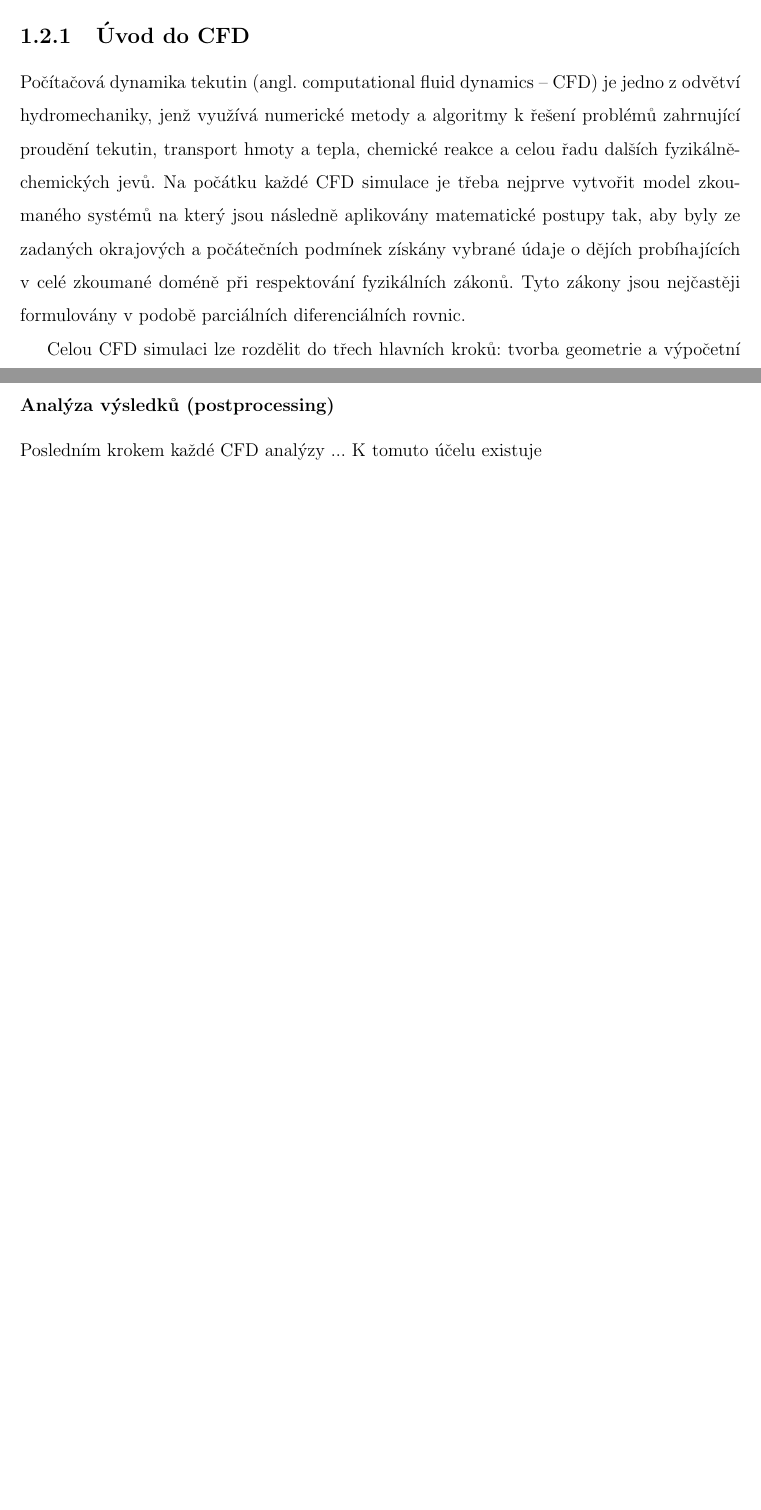
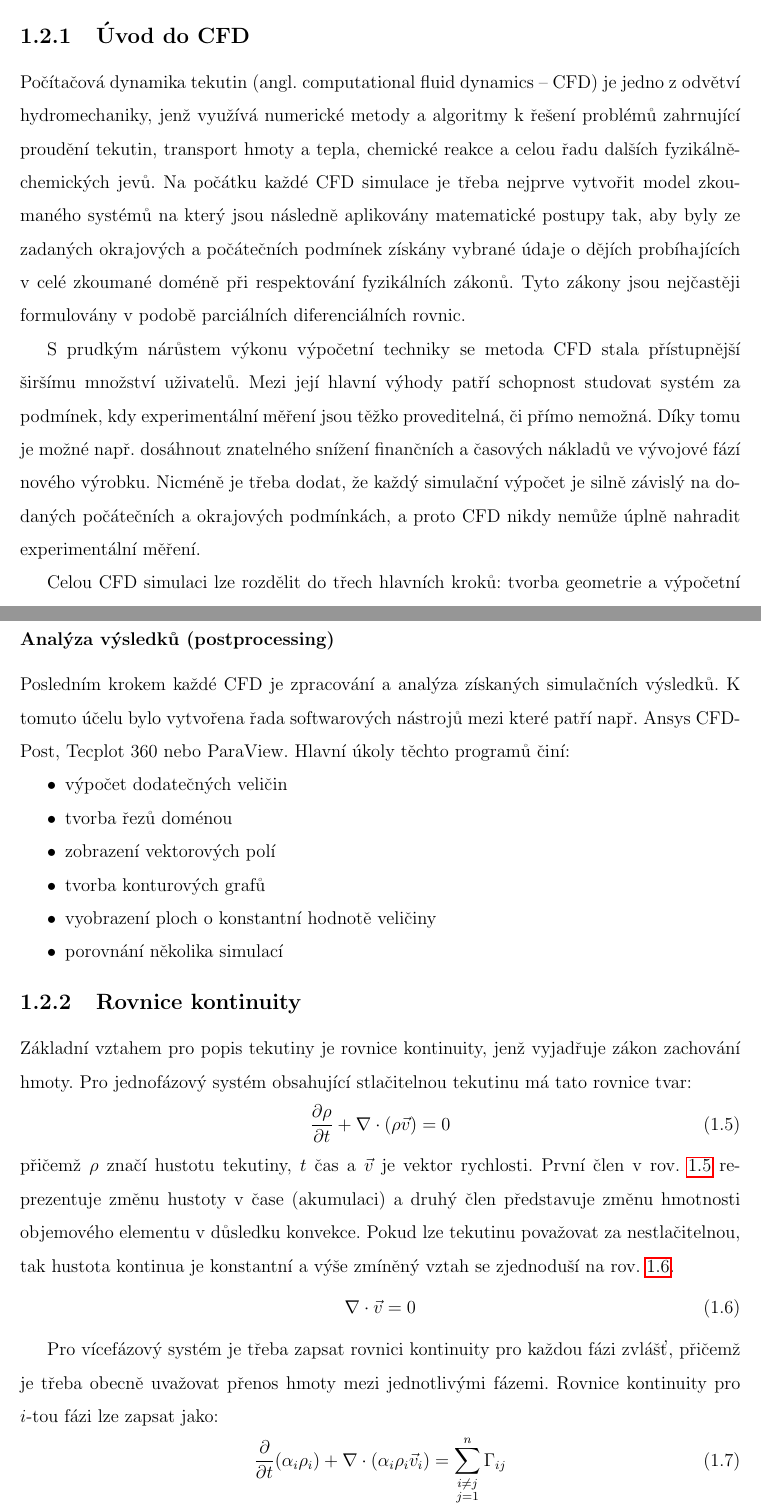
Before and after one commit to tantecky/thesis, a LaTeX thesis (anteckyt.tex, which reads theory.tex): two parts of pages 11 and 12 of 24 before the commit and two parts of pages 11 and 13 of 25 after it, joined at a grey line, cut so that both start at the same text, the shorter picture padded with empty space. Compiled offline with pdfLaTeX.

Commit message:
theory-cfd

```diff
--- a/anteckyt.tex
+++ b/anteckyt.tex
@@ -12,6 +12,7 @@
 \usepackage[top=2.5cm, bottom=2.5cm, left=2.5cm, right=2cm]{geometry} %nastaveni okraju a vzdalenosti cislovani
 \usepackage{subfig} %subfloat je nejaky divny, takze navrat k subfig-u
 \usepackage{enumitem} %pro umravnění mezer v enumerate + změnu popisků
+\usepackage{amsmath} %pro rozšířené možnosti sazby mat. symbolů
 
 %vypne vypisovani Kapitola u \chapter
 \makeatletter
--- a/theory.tex
+++ b/theory.tex
@@ -113,6 +113,8 @@ Následující kapitola obsahuje stručný přehled základních rovnic a matema
 
 \subsection{Úvod do CFD}
 Počítačová dynamika tekutin (angl. computational fluid dynamics -- CFD) je jedno z odvětví hydromechaniky, jenž využívá numerické metody a algoritmy k řešení problémů zahrnující proudění tekutin, transport hmoty a tepla, chemické reakce a celou řadu dalších fyzikálně-chemických jevů. Na počátku každé CFD simulace je třeba nejprve vytvořit model zkoumaného systémů na který jsou následně aplikovány matematické postupy tak, aby byly ze zadaných okrajových a počátečních podmínek získány vybrané údaje o dějích probíhajících v celé zkoumané doméně při respektování fyzikálních zákonů. Tyto zákony jsou nejčastěji formulovány v podobě parciálních diferenciálních rovnic.
+
+S prudkým nárůstem výkonu výpočetní techniky se metoda CFD stala přístupnější širšímu množství uživatelů. Mezi její hlavní výhody patří schopnost studovat systém za podmínek, kdy experimentální měření jsou těžko proveditelná, či přímo nemožná. Díky tomu je možné např. dosáhnout znatelného snížení finančních a časových nákladů ve vývojové fází nového výrobku. Nicméně je třeba dodat, že každý simulační výpočet je silně závislý na dodaných počátečních a okrajových podmínkách, a proto CFD nikdy nemůže úplně nahradit experimentální měření.
 
 Celou CFD simulaci lze rozdělit do třech hlavních kroků: tvorba geometrie a výpočetní sítě, vlastní výpočet a analýza výsledků
 
@@ -136,4 +138,32 @@ K provedení vlastního simulačního výpočtu dnes existuje celá řada jak ko
 \end{itemize}
 
 \subsubsection{Analýza výsledků (postprocessing)}
-Posledním krokem každé CFD analýzy ... K tomuto účelu existuje
+Posledním krokem každé CFD je zpracování a analýza získaných simulačních výsledků. K tomuto účelu bylo vytvořena řada softwarových nástrojů mezi které patří např. Ansys CFD-Post, Tecplot 360 nebo ParaView. Hlavní úkoly těchto programů činí:
+
+\begin{itemize}[itemsep=0pt,parsep=0pt,partopsep=0pt,topsep=0pt]
+  \item výpočet dodatečných veličin
+  \item tvorba řezů doménou
+  \item zobrazení vektorových polí
+  \item tvorba konturových grafů
+  \item vyobrazení ploch o konstantní hodnotě veličiny
+  \item porovnání několika simulací
+\end{itemize}
+
+\subsection{Rovnice kontinuity}
+
+Základní vztahem pro popis tekutiny je rovnice kontinuity, jenž vyjadřuje zákon zachování hmoty. Pro jednofázový systém obsahující stlačitelnou tekutinu má tato rovnice tvar:
+\begin{equation}
+	\frac{\partial \rho}{\partial t} + \nabla \cdot (\rho\vec{v}) = 0
+	\label{eq:conti1}
+\end{equation}
+přičemž $\rho$ značí hustotu tekutiny, $t$ čas a $\vec{v}$ je vektor rychlosti. První člen v rov. \ref{eq:conti1} reprezentuje změnu hustoty v čase (akumulaci) a druhý člen představuje změnu hmotnosti objemového elementu v důsledku konvekce. Pokud lze tekutinu považovat za nestlačitelnou, tak hustota kontinua je konstantní a výše zmíněný vztah se zjednoduší na rov. \ref{eq:conti1simp}.
+\begin{equation}
+	\nabla \cdot \vec{v} = 0
+	\label{eq:conti1simp}
+\end{equation}
+
+Pro vícefázový systém je třeba zapsat rovnici kontinuity pro každou fázi zvlášť, přičemž je třeba obecně uvažovat přenos hmoty mezi jednotlivými fázemi. Rovnice kontinuity pro $i$-tou fázi lze zapsat jako:
+\begin{equation}
+	\frac{\partial}{\partial t} (\alpha_{i}\rho_{i}) +  \nabla \cdot (\alpha_{i}\rho_{i}\vec{v}_{i}) = \sum_{\substack{ i \neq j \\ j=1}}^{n}\Gamma_{ij}
+	\label{eq:conti2}
+\end{equation}
```
Also changed, not shown: theory.tex (9 more changed lines).
